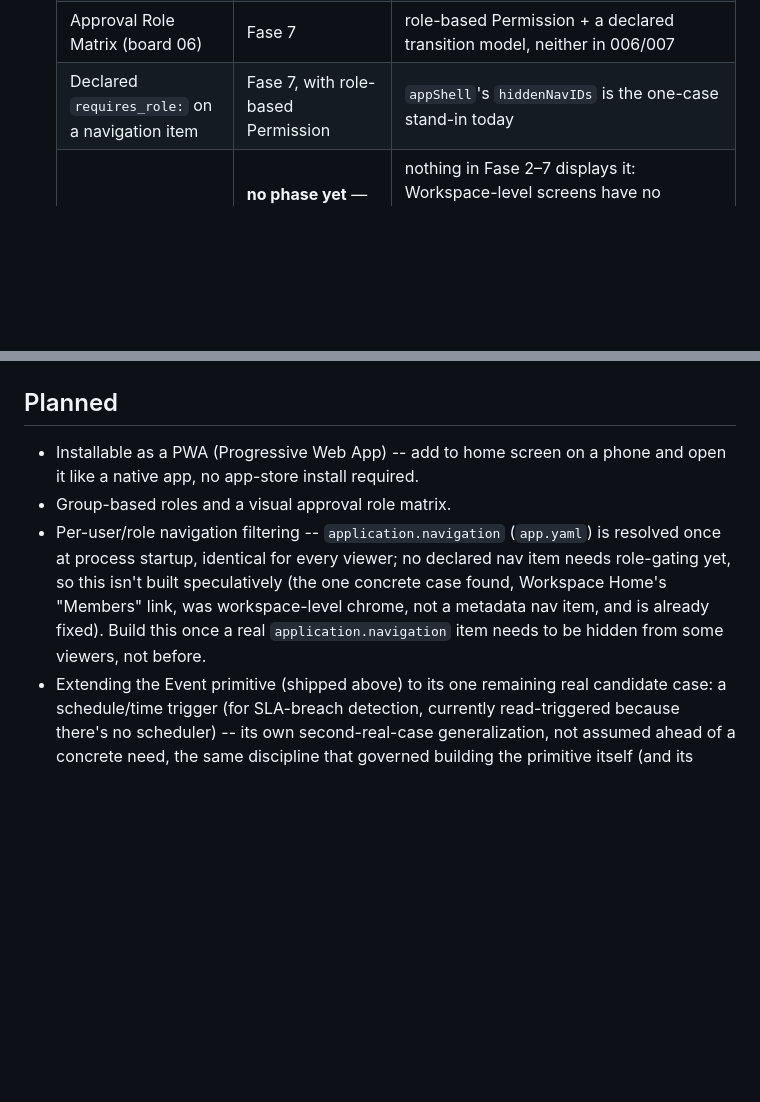
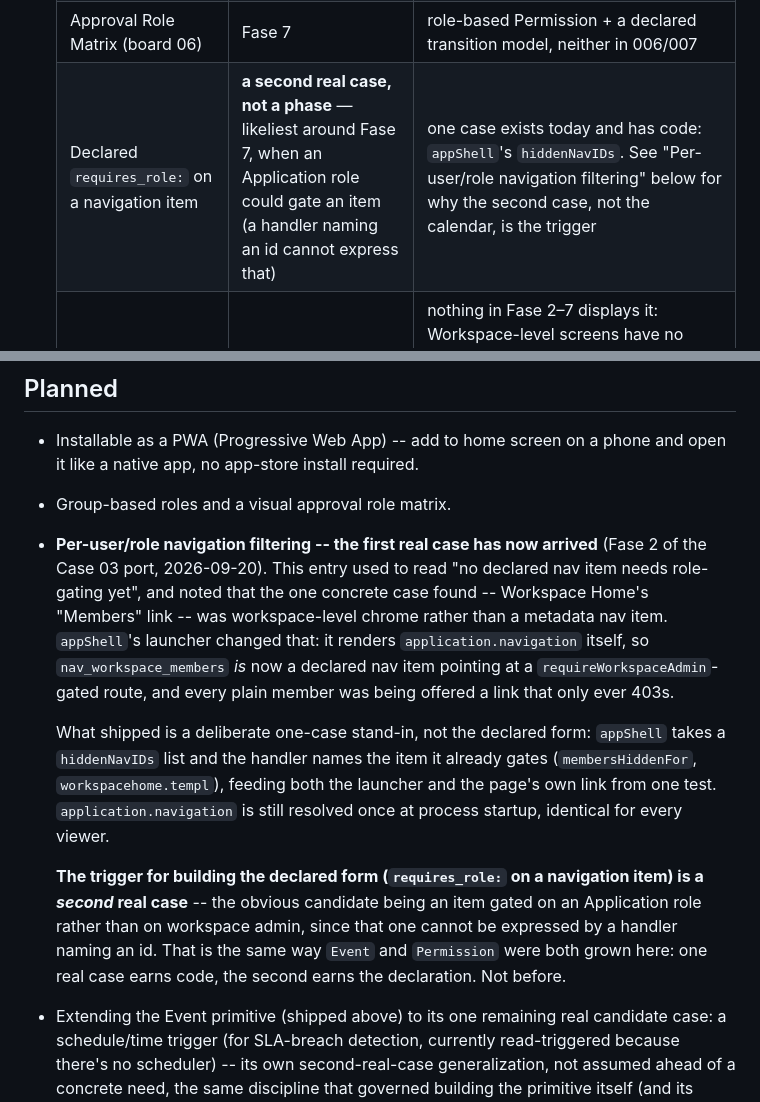
Before and after one commit to menata-id/menata-app, a Markdown page: ROADMAP.md, 2 parts joined by grey strips. GitHub-like rendering; blank space fills up the shorter version.

Commit message:
docs(roadmap): the per-user nav filtering case has arrived; say so
That entry still read "no declared nav item needs role-gating yet", which stopped being
true in 3f63427. appShell's launcher renders application.navigation itself, so
nav_workspace_members is now a declared nav item pointing at a requireWorkspaceAdmin-gated
route -- the exact forcing condition the entry said to wait for, arriving as predicted.
Left as written, it would have told the next reader to keep waiting for a case that is
already in the tree.

Records what actually shipped: a one-case stand-in (appShell's hiddenNavIDs, with the
handler naming the item it already gates), not the declared requires_role: form, and
application.navigation still resolves once at startup identical for every viewer.

Also fixes the deferral table row, which pinned the declared form to "Fase 7". The trigger
is a *second real case*, not a phase -- likeliest an item gated on an Application role,
since that is the one a handler naming an id cannot express. Same way Event and Permission
were grown here: one real case earns code, the second earns the declaration.

Raised by the session working on declared-View, which pointed out the entry now reads as
though no case exists.

Co-Authored-By: Claude Opus 5 <noreply@anthropic.com>
Claude-Session: https://claude.ai/code/session_01SRwK8hNuDDsFXpJFnhdhTx

```diff
--- a/ROADMAP.md
+++ b/ROADMAP.md
@@ -129,7 +129,7 @@ forcing conditions, verification steps -- is tracked in a private companion repo
   | Review document as its own screen (board 10) | Fase 6 | today it rides the generic record-detail page shared by every Machine |
   | New chrome on the Document Approval screens (inbox, submit, signature) | Fase 6 | Preflight ties chrome to content; their content ports there |
   | Approval Role Matrix (board 06) | Fase 7 | role-based Permission + a declared transition model, neither in 006/007 |
-  | Declared `requires_role:` on a navigation item | Fase 7, with role-based Permission | `appShell`'s `hiddenNavIDs` is the one-case stand-in today |
+  | Declared `requires_role:` on a navigation item | **a second real case, not a phase** — likeliest around Fase 7, when an Application role could gate an item (a handler naming an id cannot express that) | one case exists today and has code: `appShell`'s `hiddenNavIDs`. See "Per-user/role navigation filtering" below for why the second case, not the calendar, is the trigger |
   | Application menu row + mobile bottom bar | **no phase yet** — lands with the Project Management screens' own boards | nothing in Fase 2–7 displays it: Workspace-level screens have no Application open, Document Approval declares `hidden_nav_groups`. The owner's bottom-bar decision (`navigation.html`, 3–4 icons, top-4 by priority) is already made; it is the *screens* that are missing, not the decision |
   | Member search box (board 04) | **no phase yet** — "Planned: search, filtering and pagination" below | search does not exist anywhere in the app |
   | "Keep me signed in" (board 01) | **no phase yet** | a session-lifetime change; `internal/authorization` has no remember-me concept |
@@ -150,11 +150,24 @@ forcing conditions, verification steps -- is tracked in a private companion repo
 - Installable as a PWA (Progressive Web App) -- add to home screen on a phone and open it like a
   native app, no app-store install required.
 - Group-based roles and a visual approval role matrix.
-- Per-user/role navigation filtering -- `application.navigation` (`app.yaml`) is resolved once at
-  process startup, identical for every viewer; no declared nav item needs role-gating yet, so this
-  isn't built speculatively (the one concrete case found, Workspace Home's "Members" link, was
-  workspace-level chrome, not a metadata nav item, and is already fixed). Build this once a real
-  `application.navigation` item needs to be hidden from some viewers, not before.
+- **Per-user/role navigation filtering -- the first real case has now arrived** (Fase 2 of the
+  Case 03 port, 2026-09-20). This entry used to read "no declared nav item needs role-gating yet",
+  and noted that the one concrete case found -- Workspace Home's "Members" link -- was
+  workspace-level chrome rather than a metadata nav item. `appShell`'s launcher changed that: it
+  renders `application.navigation` itself, so `nav_workspace_members` *is* now a declared nav item
+  pointing at a `requireWorkspaceAdmin`-gated route, and every plain member was being offered a
+  link that only ever 403s.
+
+  What shipped is a deliberate one-case stand-in, not the declared form: `appShell` takes a
+  `hiddenNavIDs` list and the handler names the item it already gates (`membersHiddenFor`,
+  `workspacehome.templ`), feeding both the launcher and the page's own link from one test.
+  `application.navigation` is still resolved once at process startup, identical for every viewer.
+
+  **The trigger for building the declared form (`requires_role:` on a navigation item) is a
+  *second* real case** -- the obvious candidate being an item gated on an Application role rather
+  than on workspace admin, since that one cannot be expressed by a handler naming an id. That is
+  the same way `Event` and `Permission` were both grown here: one real case earns code, the second
+  earns the declaration. Not before.
 - Extending the Event primitive (shipped above) to its one remaining real candidate case: a
   schedule/time trigger (for SLA-breach detection, currently read-triggered because there's no
   scheduler) -- its own second-real-case generalization, not assumed ahead of a concrete need,
```
